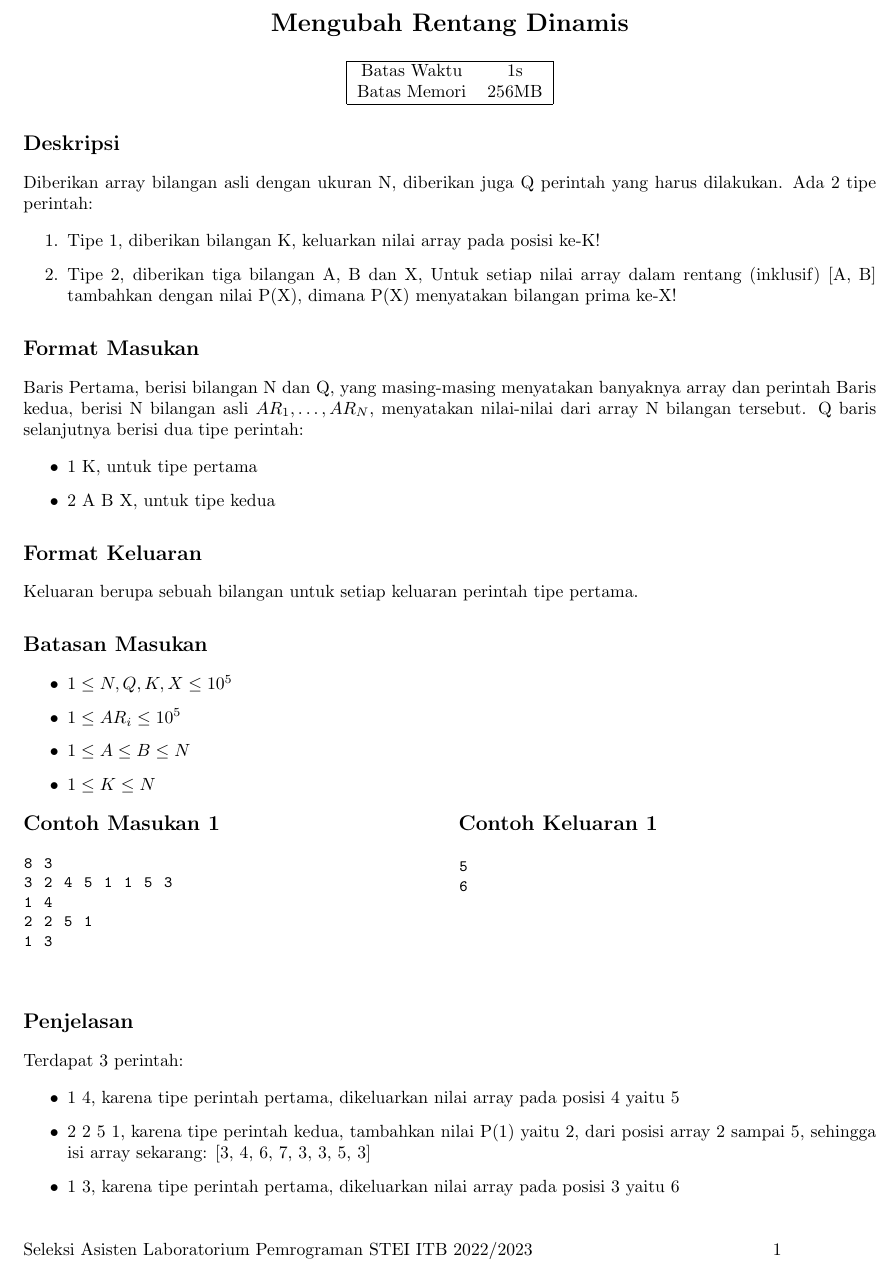
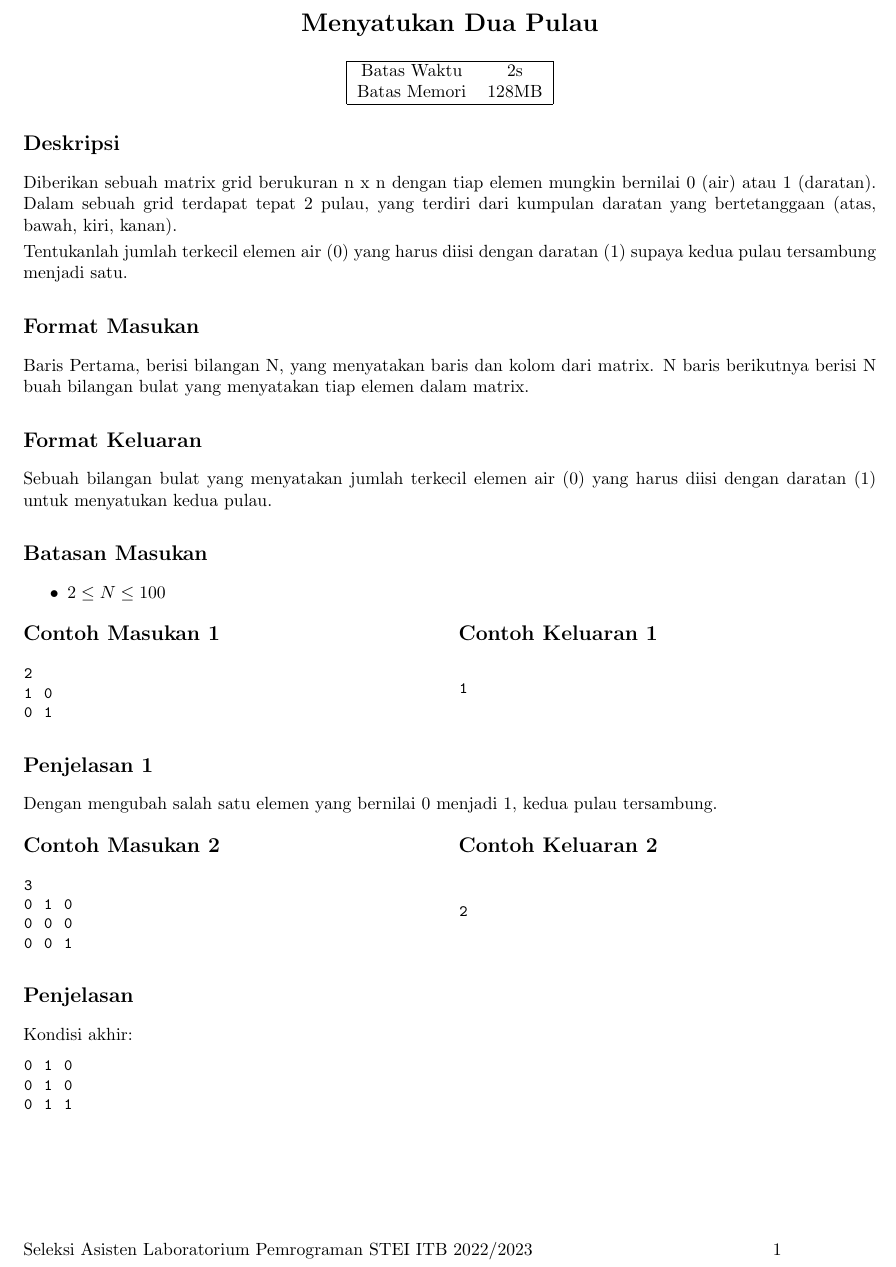
Before and after one commit to marcellof23/seleksi-1-labpro-2022, a LaTeX document (shortest-bridge/statement.tex): part of the page, cut at the place of the change. Compiled offline with pdfLaTeX.

Commit message:
add statement

```diff
--- a/shortest-bridge/statement.tex
+++ b/shortest-bridge/statement.tex
@@ -38,73 +38,78 @@
 \begin{document}
 
 \begin{center}
-    \section*{Mengubah Rentang Dinamis} % ganti judul soal
+    \section*{Menyatukan Dua Pulau} % ganti judul soal
 
     \begin{tabular}{ | c c | }
         \hline
-        Batas Waktu  & 1s \\    % jangan lupa ganti time limit
-        Batas Memori & 256MB \\  % jangan lupa ganti memory limit
+        Batas Waktu  & 2s \\    % jangan lupa ganti time limit
+        Batas Memori & 128MB \\  % jangan lupa ganti memory limit
         \hline
     \end{tabular}
 \end{center}
 
 \subsection*{Deskripsi}
-Diberikan array bilangan asli dengan ukuran N, diberikan juga Q perintah yang harus dilakukan. Ada 2 tipe perintah:
-\begin{enumerate}
-    \item Tipe 1, diberikan bilangan K, keluarkan nilai array pada posisi ke-K!
-    \item Tipe 2, diberikan tiga bilangan A, B dan X, Untuk setiap nilai array dalam rentang (inklusif) [A, B] tambahkan dengan nilai P(X), dimana P(X) menyatakan bilangan prima ke-X!
-\end{enumerate}
+Diberikan sebuah matrix grid berukuran n x n dengan tiap elemen mungkin bernilai 0 (air) atau 1 (daratan). Dalam sebuah grid terdapat tepat 2 pulau, yang terdiri dari kumpulan daratan yang bertetanggaan (atas, bawah, kiri, kanan).
+
+Tentukanlah jumlah terkecil elemen air (0) yang harus diisi dengan daratan (1) supaya kedua pulau tersambung menjadi satu.
+
+
 
 \subsection*{Format Masukan}
-Baris Pertama, berisi bilangan N dan Q, yang masing-masing menyatakan banyaknya array dan perintah
-Baris kedua, berisi N bilangan asli $AR_1, …, AR_N$, menyatakan nilai-nilai dari array N bilangan tersebut.
-Q baris selanjutnya berisi dua tipe perintah:
-\begin{itemize}
-    \item 1 K, untuk tipe pertama
-    \item 2 A B X, untuk tipe kedua
-\end{itemize}
+Baris Pertama, berisi bilangan N, yang menyatakan baris dan kolom dari matrix.
+N baris berikutnya berisi N buah bilangan bulat yang menyatakan tiap elemen dalam matrix.
 
 
 \subsection*{Format Keluaran}
-Keluaran berupa sebuah bilangan untuk setiap keluaran perintah tipe pertama.
+Sebuah bilangan bulat yang menyatakan jumlah terkecil elemen air (0) yang harus diisi dengan daratan (1) untuk menyatukan kedua pulau.
 
 \subsection*{Batasan Masukan}
 \begin{itemize}
- \item $1 \leq  N, Q, K, X  \leq 10^5$
- \item $1 \leq  {AR_i}  \leq 10^5$
- \item $1 \leq  A \leq B  \leq N$
- \item $1 \leq  K \leq N$
+ \item $2 \leq  N  \leq 100$
 \end{itemize}
 
 \linebreak
 \begin{multicols}{2}
 \subsection*{Contoh Masukan 1}
 \begin{lstlisting}
-8 3
-3 2 4 5 1 1 5 3
-1 4
-2 2 5 1
-1 3
-
-
+2
+1 0
+0 1
 \end{lstlisting}
-\null
 \columnbreak
 \subsection*{Contoh Keluaran 1}
 \begin{lstlisting}
-5
-6
+1
 \end{lstlisting}
 \vfill
-\null
+\end{multicols}
+
+\subsection*{Penjelasan 1}
+Dengan mengubah salah satu elemen yang bernilai 0 menjadi 1, kedua pulau tersambung.
+
+\linebreak
+\begin{multicols}{2}
+\subsection*{Contoh Masukan 2}
+\begin{lstlisting}
+3
+0 1 0
+0 0 0
+0 0 1
+\end{lstlisting}
+\columnbreak
+\subsection*{Contoh Keluaran 2}
+\begin{lstlisting}
+2
+\end{lstlisting}
+\vfill
 \end{multicols}
 
 \subsection*{Penjelasan}
-Terdapat 3 perintah:
-\begin{itemize}
-    \item 1 4, karena tipe perintah pertama, dikeluarkan nilai array pada posisi 4 yaitu 5
-    \item 2 2 5 1, karena tipe perintah kedua, tambahkan nilai P(1) yaitu 2, dari posisi array 2 sampai 5, sehingga isi array sekarang: [3, 4, 6, 7, 3, 3, 5, 3]
-    \item 1 3, karena tipe perintah pertama, dikeluarkan nilai array pada posisi 3 yaitu 6
-\end{itemize}
+Kondisi akhir:
+\begin{lstlisting}
+0 1 0
+0 1 0
+0 1 1
+\end{lstlisting}
 
 \end{document}
```
Also changed, not shown: derajat-array/statement.tex (+16 -32 lines), palindrom-subsequence/statement.tex (+19 -33 lines), derajat-array/statement.pdf (added), palindrom-subsequence/statement.pdf (added), shortest-bridge/statement.pdf (added).
